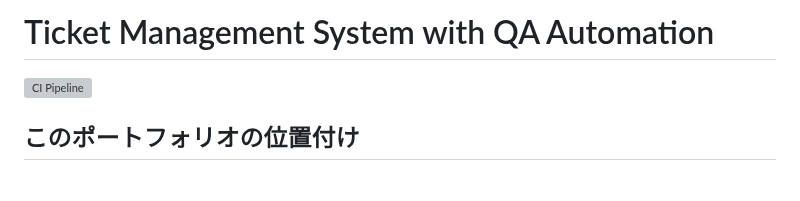
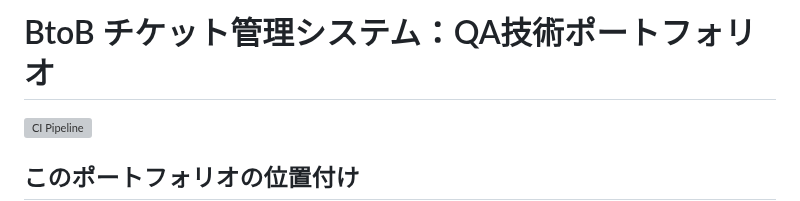
Before and after one commit to nani9ashi/qa-portfolio-ticket-system, a Markdown page: README.md, the part around the change. Drawn GitHub-style; blank space fills up the shorter version; grey boxes are pictures that could not be loaded.

```diff
--- a/README.md
+++ b/README.md
@@ -1,4 +1,4 @@
-# Ticket Management System with QA Automation
+# BtoB チケット管理システム：QA技術ポートフォリオ
 [![CI Pipeline](https://github.com/nani9ashi/ticket-management-system/actions/workflows/ci.yml/badge.svg)](https://github.com/nani9ashi/ticket-management-system/actions/workflows/ci.yml)
 
 ## このポートフォリオの位置付け
```
